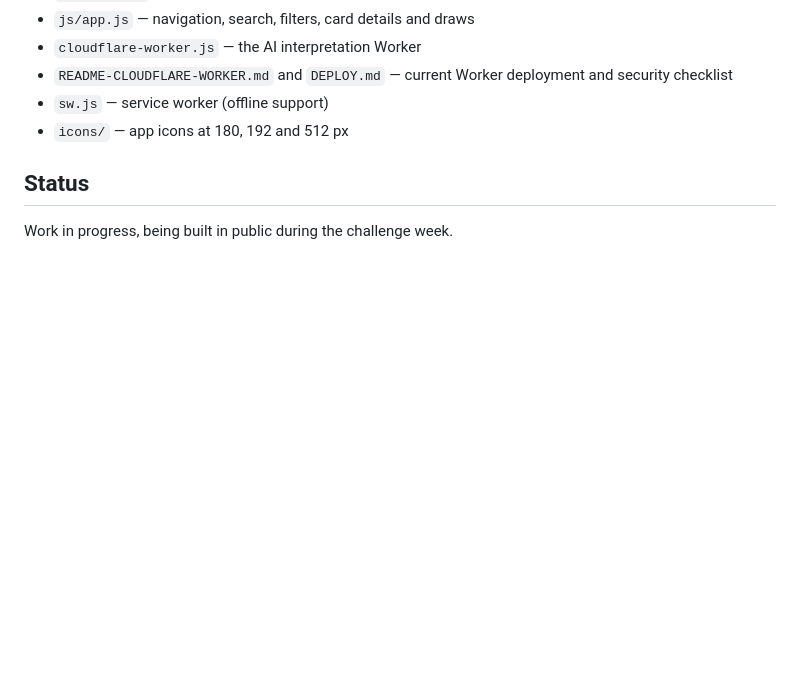
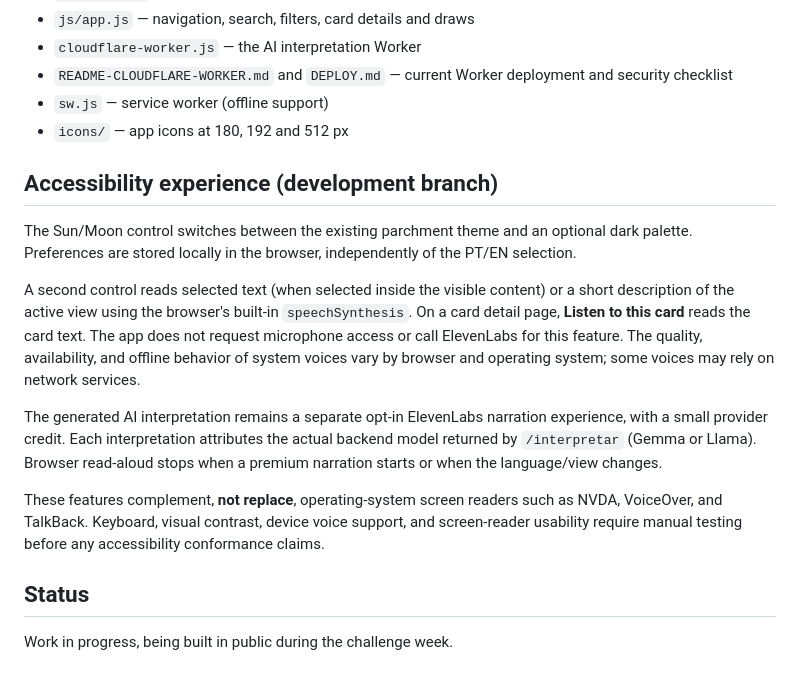
Before and after one commit to jrpasolini/pocket-oracle, a Markdown page: README.md, the part around the change. Rendered like a GitHub page; blank space fills up the shorter version.

Commit message:
docs: explain accessibility features and testing limitations

```diff
--- a/README.md
+++ b/README.md
@@ -51,6 +51,16 @@ The deck itself, the search, the filters and the draws all work **offline** —
 - `sw.js` — service worker (offline support)
 - `icons/` — app icons at 180, 192 and 512 px
 
+## Accessibility experience (development branch)
+
+The Sun/Moon control switches between the existing parchment theme and an optional dark palette. Preferences are stored locally in the browser, independently of the PT/EN selection.
+
+A second control reads selected text (when selected inside the visible content) or a short description of the active view using the browser's built-in `speechSynthesis`. On a card detail page, **Listen to this card** reads the card text. The app does not request microphone access or call ElevenLabs for this feature. The quality, availability, and offline behavior of system voices vary by browser and operating system; some voices may rely on network services.
+
+The generated AI interpretation remains a separate opt-in ElevenLabs narration experience, with a small provider credit. Each interpretation attributes the actual backend model returned by `/interpretar` (Gemma or Llama). Browser read-aloud stops when a premium narration starts or when the language/view changes.
+
+These features complement, **not replace**, operating-system screen readers such as NVDA, VoiceOver, and TalkBack. Keyboard, visual contrast, device voice support, and screen-reader usability require manual testing before any accessibility conformance claims.
+
 ## Status
 
 Work in progress, being built in public during the challenge week.
```
